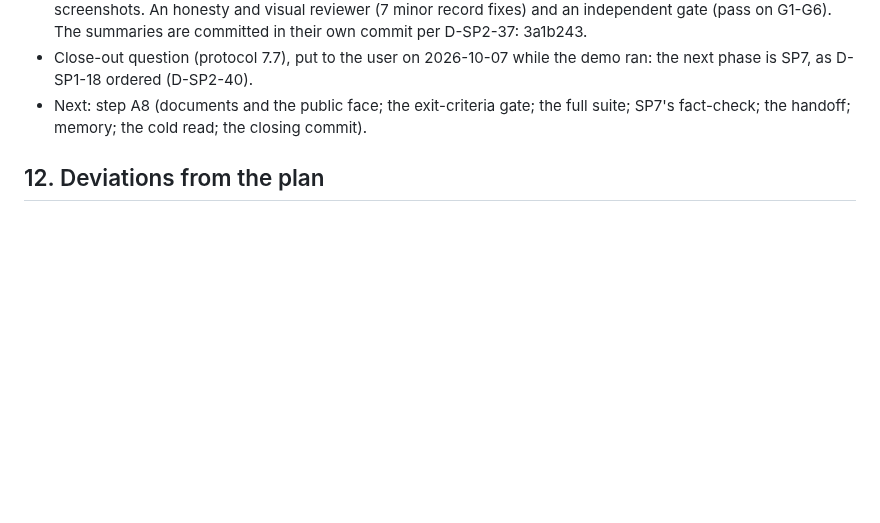
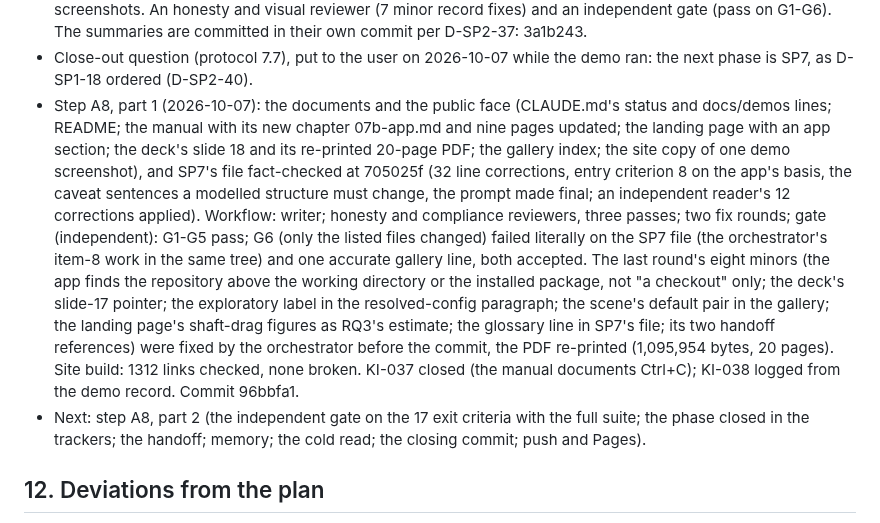
Before and after one commit to khoks/RocketLaunchOptimizationSimulator, a Markdown page: docs/phases/SP2-launch-app-2d-scene.md, the part around the change. Rendered like a GitHub page; blank space fills up the shorter version.

Commit message:
SP2 step A8: trackers, part 1 (96bbfa1)
Co-Authored-By: Claude Fable 5.1 <noreply@anthropic.com>

```diff
--- a/docs/phases/SP2-launch-app-2d-scene.md
+++ b/docs/phases/SP2-launch-app-2d-scene.md
@@ -1828,8 +1828,27 @@ Also from the design's section 8:
   G1-G6). The summaries are committed in their own commit per D-SP2-37: 3a1b243.
 - Close-out question (protocol 7.7), put to the user on 2026-10-07 while the demo ran: the
   next phase is SP7, as D-SP1-18 ordered (D-SP2-40).
-- Next: step A8 (documents and the public face; the exit-criteria gate; the full suite;
-  SP7's fact-check; the handoff; memory; the cold read; the closing commit).
+- Step A8, part 1 (2026-10-07): the documents and the public face (CLAUDE.md's status
+  and docs/demos lines; README; the manual with its new chapter 07b-app.md and nine
+  pages updated; the landing page with an app section; the deck's slide 18 and its
+  re-printed 20-page PDF; the gallery index; the site copy of one demo screenshot), and
+  SP7's file fact-checked at 705025f (32 line corrections, entry criterion 8 on the app's
+  basis, the caveat sentences a modelled structure must change, the prompt made final;
+  an independent reader's 12 corrections applied). Workflow: writer; honesty and
+  compliance reviewers, three passes; two fix rounds; gate (independent): G1-G5 pass; G6
+  (only the listed files changed) failed literally on the SP7 file (the orchestrator's
+  item-8 work in the same tree) and one accurate gallery line, both accepted. The last
+  round's eight minors (the app finds the repository above the working directory or the
+  installed package, not "a checkout" only; the deck's slide-17 pointer; the exploratory
+  label in the resolved-config paragraph; the scene's default pair in the gallery; the
+  landing page's shaft-drag figures as RQ3's estimate; the glossary line in SP7's file;
+  its two handoff references) were fixed by the orchestrator before the commit, the PDF
+  re-printed (1,095,954 bytes, 20 pages). Site build: 1312 links checked, none broken.
+  KI-037 closed (the manual documents Ctrl+C); KI-038 logged from the demo record.
+  Commit 96bbfa1.
+- Next: step A8, part 2 (the independent gate on the 17 exit criteria with the full
+  suite; the phase closed in the trackers; the handoff; memory; the cold read; the
+  closing commit; push and Pages).
 
 ## 12. Deviations from the plan
 
```
Also changed, not shown: TODO.md (+3 -2 lines).
